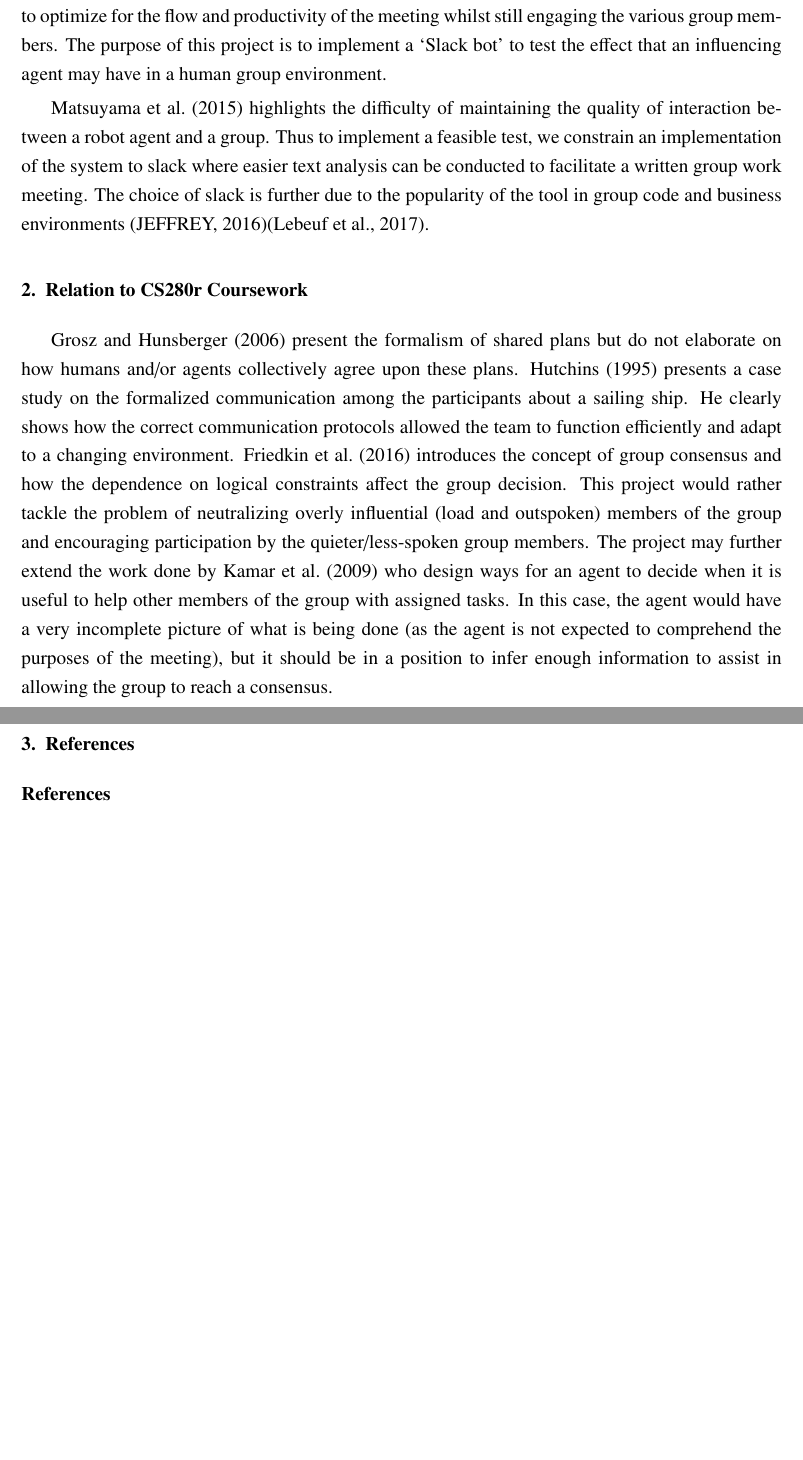
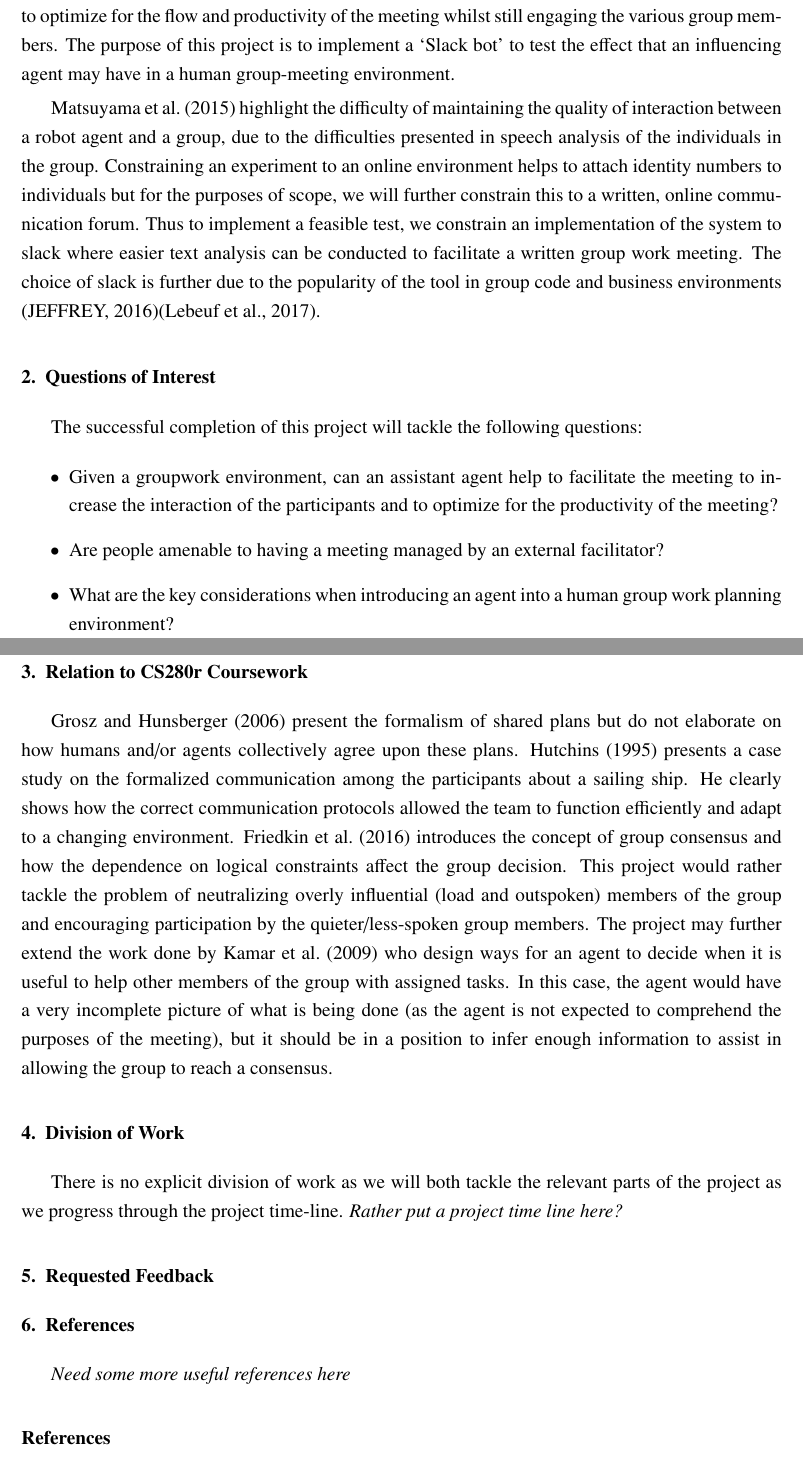
Before and after one commit to NickHoernle/group-mediator-bot, a LaTeX paper (proposal/proposal.tex): two parts of pages 1 and 2 of 2 before the commit and two parts of pages 1 and 2 of 3 after it, joined at a grey line, cut so that both start at the same text, the shorter picture padded with empty space. Compiled offline with pdfLaTeX.

Commit message:
making some progress

```diff
--- a/proposal/proposal.tex
+++ b/proposal/proposal.tex
@@ -111,16 +111,32 @@
 
 \section{Introduction and Motivation}
 	\label{sec:introduction-motivation}
-	Given a group work setting, a moderator is interested in controlling the interaction of the group while not necessarily participating in the execution of the task at hand \citep{short2015towards}. We propose an on-line meeting environment where an artificial agent is able to control the meeting to optimize for the flow and productivity of the meeting whilst still engaging the various group members. The purpose of this project is to implement a `Slack bot' to test the effect that an influencing agent may have in a human group environment.
+	Given a group work setting, a moderator is interested in controlling the interaction of the group while not necessarily participating in the execution of the task at hand \citep{short2015towards}. We propose an on-line meeting environment where an artificial agent is able to control the meeting to optimize for the flow and productivity of the meeting whilst still engaging the various group members. The purpose of this project is to implement a `Slack bot' to test the effect that an influencing agent may have in a human group-meeting environment.
 
-	\citet{matsuyama2015four} highlights the difficulty of maintaining the quality of interaction between a robot agent and a group. Thus to implement a feasible test, we constrain an implementation of the system to slack where easier text analysis can be conducted to facilitate a written group work meeting. The choice of slack is further due to the popularity of the tool in group code and business environments \citep{jeffrey2016scientists}\citep{lebeuf2017software}.
+	\citet{matsuyama2015four} highlight the difficulty of maintaining the quality of interaction between a robot agent and a group, due to the difficulties presented in speech analysis of the individuals in the group. Constraining an experiment to an online environment helps to attach identity numbers to individuals but for the purposes of scope, we will further constrain this to a written, online communication forum. Thus to implement a feasible test, we constrain an implementation of the system to slack where easier text analysis can be conducted to facilitate a written group work meeting. The choice of slack is further due to the popularity of the tool in group code and business environments \citep{jeffrey2016scientists}\citep{lebeuf2017software}.
+
+\section{Questions of Interest}
+	\label{sec:question_o_i}
+	The successful completion of this project will tackle the following questions:
+	\begin{itemize}
+		\item Given a groupwork environment, can an assistant agent help to facilitate the meeting to increase the interaction of the participants and to optimize for the productivity of the meeting?
+		\item Are people amenable to having a meeting managed by an external facilitator?
+		\item What are the key considerations when introducing an agent into a human group work planning environment?
+	\end{itemize}
 
 \section{Relation to CS280r Coursework}
 	\label{sec:coursework}
 	\citet{grosz2006dynamics} present the formalism of shared plans but do not elaborate on how humans and/or agents collectively agree upon these plans. \citet{hutchins1995cognition} presents a case study on the formalized communication among the participants about a sailing ship. He clearly shows how the correct communication protocols allowed the team to function efficiently and adapt to a changing environment. \citet{friedkin2016network} introduces the concept of group consensus and how the dependence on logical constraints affect the group decision. This project would rather tackle the problem of neutralizing overly influential (load and outspoken) members of the group and encouraging participation by the quieter/less-spoken group members. The project may further extend the work done by \citet{kamar2009incorporating} who design ways for an agent to decide when it is useful to help other members of the group with assigned tasks. In this case, the agent would have a very incomplete picture of what is being done (as the agent is not expected to comprehend the purposes of the meeting), but it should be in a position to infer enough information to assist in allowing the group to reach a consensus.
 
+\section{Division of Work}
+	\label{sec:requestedfeedback}
+	There is no explicit division of work as we will both tackle the relevant parts of the project as we progress through the project time-line. \textit{Rather put a project time line here?}
+
+\section{Requested Feedback}
+	\label{sec:requestedfeedback}
 
 \section{References}
+\textit{Need some more useful references here}
 \bibliographystyle{elsarticle-num-names}
 \bibliography{proposal}
 
```
Also changed, not shown: proposal/proposal.pdf.
